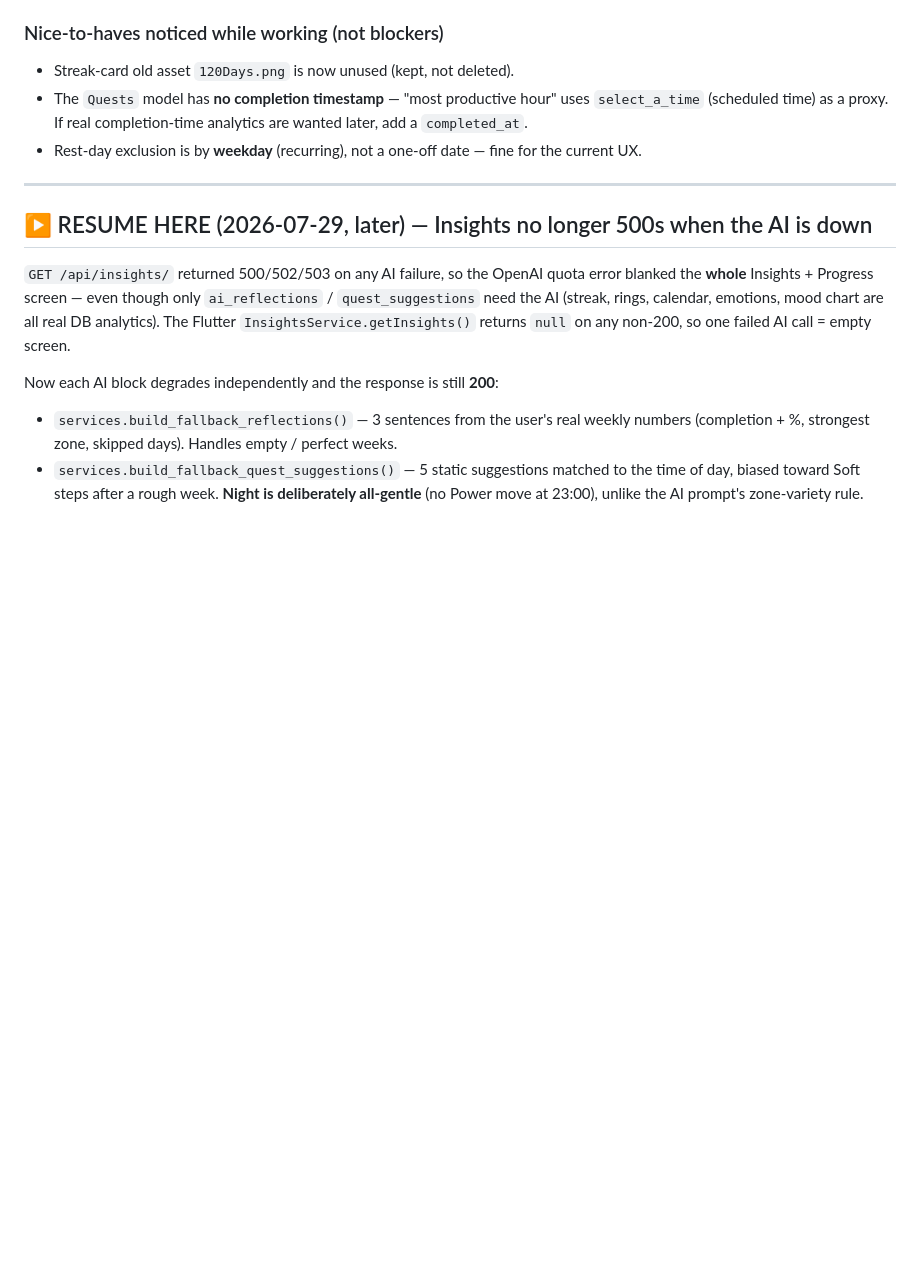
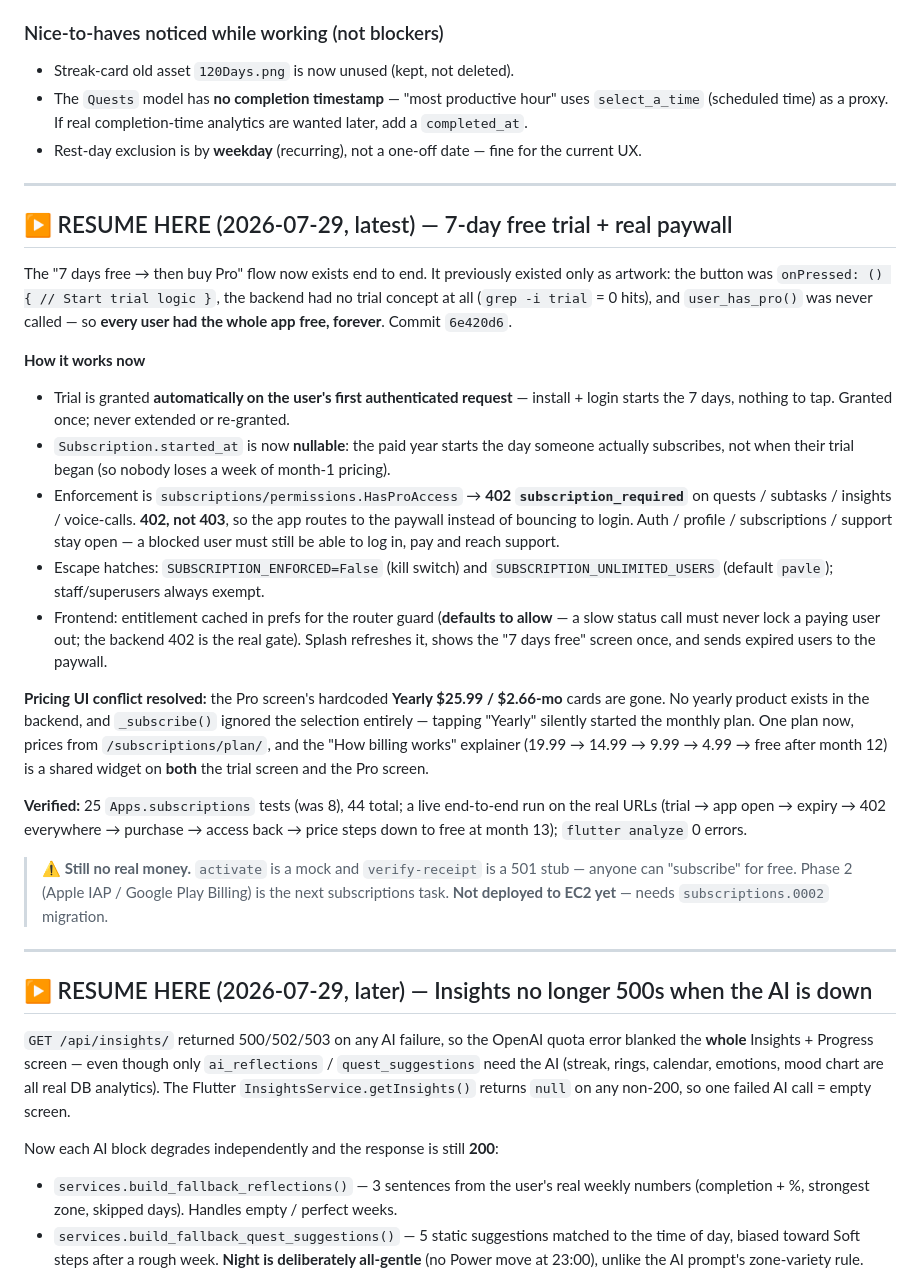
Before and after one commit to Webniadmin/nowlii, a Markdown page: docs/next-phase.md, the part around the change. GitHub-like rendering; blank space fills up the shorter version.

Commit message:
docs: record the 7-day trial + paywall implementation
Co-Authored-By: Claude Opus 5 (1M context) <noreply@anthropic.com>

```diff
--- a/docs/next-phase.md
+++ b/docs/next-phase.md
@@ -44,6 +44,44 @@ References verified against the codebase on 2026-07-01.
 - The `Quests` model has **no completion timestamp** — "most productive hour" uses `select_a_time`
   (scheduled time) as a proxy. If real completion-time analytics are wanted later, add a `completed_at`.
 - Rest-day exclusion is by **weekday** (recurring), not a one-off date — fine for the current UX.
+
+---
+
+## ▶ RESUME HERE (2026-07-29, latest) — 7-day free trial + real paywall
+
+The "7 days free → then buy Pro" flow now exists end to end. It previously existed only as
+artwork: the button was `onPressed: () { // Start trial logic }`, the backend had no trial concept
+at all (`grep -i trial` = 0 hits), and `user_has_pro()` was never called — so **every user had the
+whole app free, forever**. Commit `6e420d6`.
+
+**How it works now**
+- Trial is granted **automatically on the user's first authenticated request** — install + login
+  starts the 7 days, nothing to tap. Granted once; never extended or re-granted.
+- `Subscription.started_at` is now **nullable**: the paid year starts the day someone actually
+  subscribes, not when their trial began (so nobody loses a week of month-1 pricing).
+- Enforcement is `subscriptions/permissions.HasProAccess` → **402 `subscription_required`** on
+  quests / subtasks / insights / voice-calls. **402, not 403**, so the app routes to the paywall
+  instead of bouncing to login. Auth / profile / subscriptions / support stay open — a blocked user
+  must still be able to log in, pay and reach support.
+- Escape hatches: `SUBSCRIPTION_ENFORCED=False` (kill switch) and `SUBSCRIPTION_UNLIMITED_USERS`
+  (default `pavle`); staff/superusers always exempt.
+- Frontend: entitlement cached in prefs for the router guard (**defaults to allow** — a slow status
+  call must never lock a paying user out; the backend 402 is the real gate). Splash refreshes it,
+  shows the "7 days free" screen once, and sends expired users to the paywall.
+
+**Pricing UI conflict resolved:** the Pro screen's hardcoded **Yearly $25.99 / $2.66-mo** cards are
+gone. No yearly product exists in the backend, and `_subscribe()` ignored the selection entirely —
+tapping "Yearly" silently started the monthly plan. One plan now, prices from `/subscriptions/plan/`,
+and the "How billing works" explainer (19.99 → 14.99 → 9.99 → 4.99 → free after month 12) is a
+shared widget on **both** the trial screen and the Pro screen.
+
+**Verified:** 25 `Apps.subscriptions` tests (was 8), 44 total; a live end-to-end run on the real URLs
+(trial → app open → expiry → 402 everywhere → purchase → access back → price steps down to free at
+month 13); `flutter analyze` 0 errors.
+
+> ⚠️ **Still no real money.** `activate` is a mock and `verify-receipt` is a 501 stub — anyone can
+> "subscribe" for free. Phase 2 (Apple IAP / Google Play Billing) is the next subscriptions task.
+> **Not deployed to EC2 yet** — needs `subscriptions.0002` migration.
 
 ---
 
```
